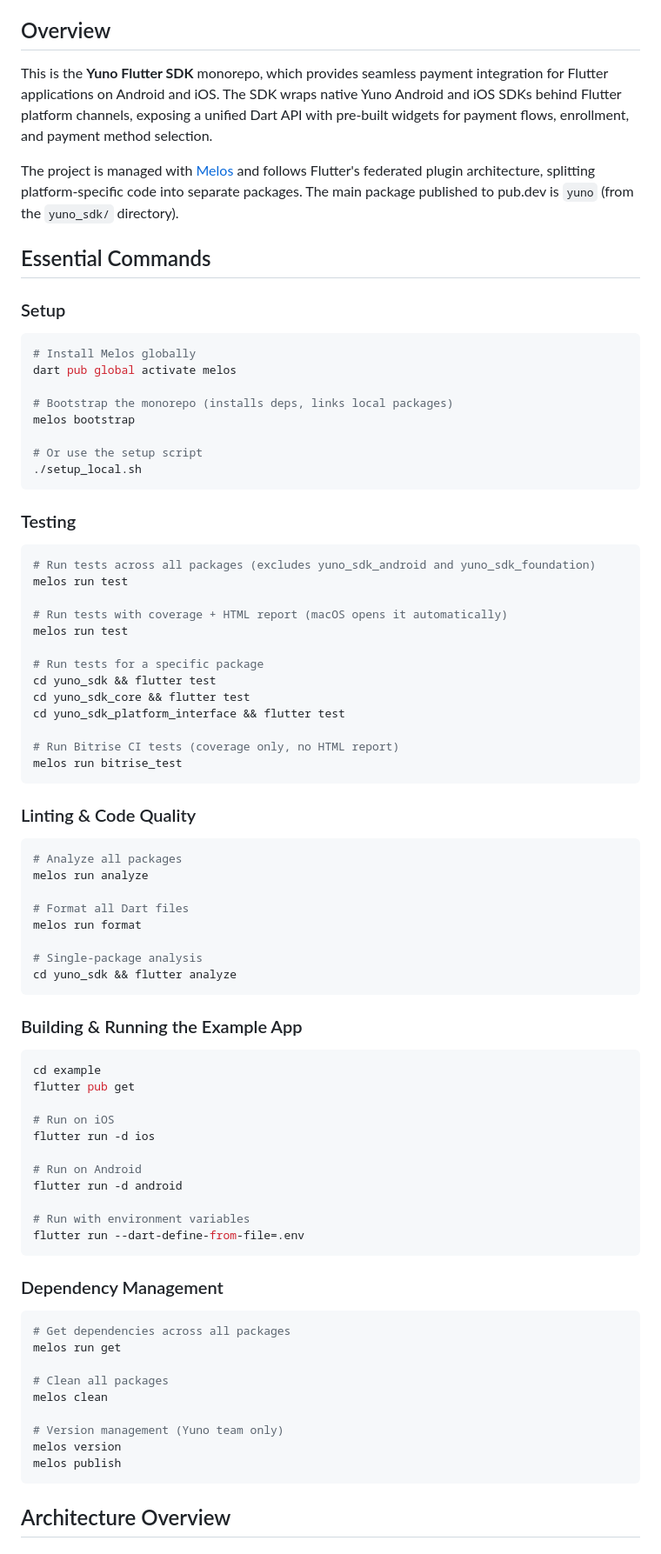
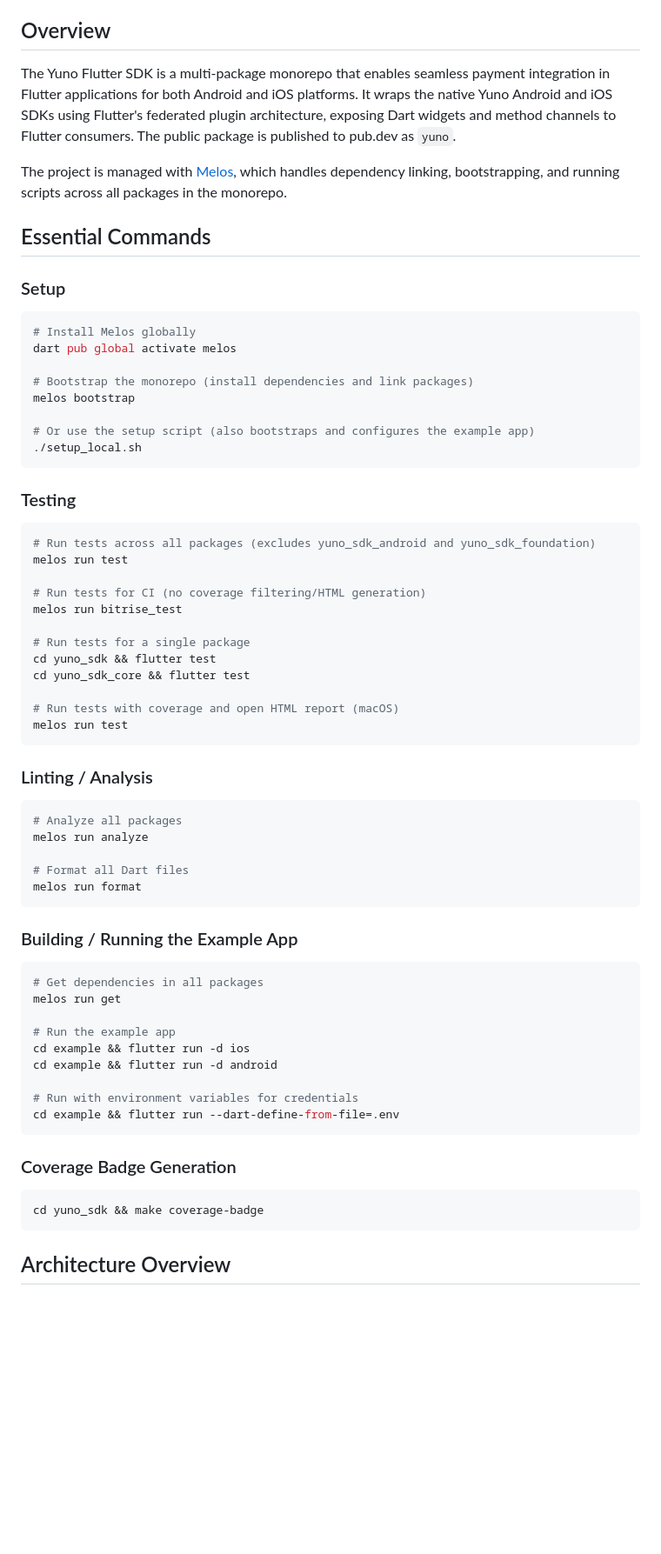
Before and after one commit to yuno-payments/yuno-sdk-flutter, a Markdown page: CLAUDE.md, the part around one of its changes. Shown at 87% size. Rendered like a GitHub page; blank space fills up the shorter version.

````diff
--- a/CLAUDE.md
+++ b/CLAUDE.md
@@ -4,9 +4,9 @@ This file provides guidance to Claude Code (claude.ai/code) when working with co
 
 ## Overview
 
-This is the **Yuno Flutter SDK** monorepo, which provides seamless payment integration for Flutter applications on Android and iOS. The SDK wraps native Yuno Android and iOS SDKs behind Flutter platform channels, exposing a unified Dart API with pre-built widgets for payment flows, enrollment, and payment method selection.
+The Yuno Flutter SDK is a multi-package monorepo that enables seamless payment integration in Flutter applications for both Android and iOS platforms. It wraps the native Yuno Android and iOS SDKs using Flutter's federated plugin architecture, exposing Dart widgets and method channels to Flutter consumers. The public package is published to pub.dev as `yuno`.
 
-The project is managed with [Melos](https://melos.invertase.dev/) and follows Flutter's federated plugin architecture, splitting platform-specific code into separate packages. The main package published to pub.dev is `yuno` (from the `yuno_sdk/` directory).
+The project is managed with [Melos](https://melos.invertase.dev/), which handles dependency linking, bootstrapping, and running scripts across all packages in the monorepo.
 
 ## Essential Commands
 
@@ -16,10 +16,10 @@ The project is managed with [Melos](https://melos.invertase.dev/) and follows Fl
 # Install Melos globally
 dart pub global activate melos
 
-# Bootstrap the monorepo (installs deps, links local packages)
+# Bootstrap the monorepo (install dependencies and link packages)
 melos bootstrap
 
-# Or use the setup script
+# Or use the setup script (also bootstraps and configures the example app)
 ./setup_local.sh
 ```
 
@@ -29,19 +29,18 @@ melos bootstrap
 # Run tests across all packages (excludes yuno_sdk_android and yuno_sdk_foundation)
 melos run test
 
-# Run tests with coverage + HTML report (macOS opens it automatically)
-melos run test
+# Run tests for CI (no coverage filtering/HTML generation)
+melos run bitrise_test
 
-# Run tests for a specific package
+# Run tests for a single package
 cd yuno_sdk && flutter test
 cd yuno_sdk_core && flutter test
-cd yuno_sdk_platform_interface && flutter test
 
-# Run Bitrise CI tests (coverage only, no HTML report)
-melos run bitrise_test
+# Run tests with coverage and open HTML report (macOS)
+melos run test
 ```
 
-### Linting & Code Quality
+### Linting / Analysis
 
 ```bash
 # Analyze all packages
@@ -49,39 +48,26 @@ melos run analyze
 
 # Format all Dart files
 melos run format
-
-# Single-package analysis
-cd yuno_sdk && flutter analyze
 ```
 
-### Building & Running the Example App
+### Building / Running the Example App
 
 ```bash
-cd example
-flutter pub get
+# Get dependencies in all packages
+melos run get
 
-# Run on iOS
-flutter run -d ios
+# Run the example app
+cd example && flutter run -d ios
+cd example && flutter run -d android
 
-# Run on Android
-flutter run -d android
-
-# Run with environment variables
-flutter run --dart-define-from-file=.env
+# Run with environment variables for credentials
+cd example && flutter run --dart-define-from-file=.env
 ```
 
-### Dependency Management
+### Coverage Badge Generation
 
 ```bash
-# Get dependencies across all packages
-melos run get
-
-# Clean all packages
-melos clean
-
-# Version management (Yuno team only)
-melos version
-melos publish
+cd yuno_sdk && make coverage-badge
 ```
 
 ## Architecture Overview
````
Also changed, not shown: other parts of CLAUDE.md (+63 -95 lines).
